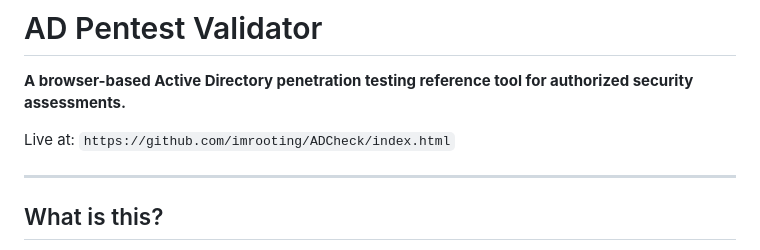
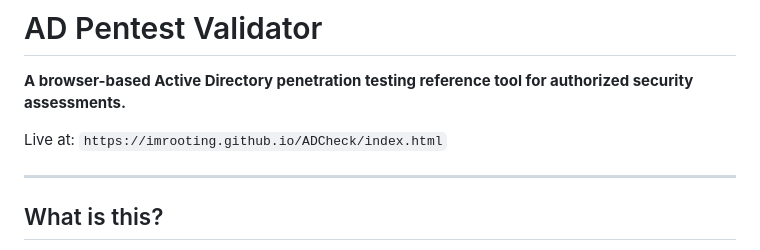
Before and after one commit to imrooting/ADCheck, a Markdown page: README.md, the part around the change. GitHub-like rendering.

```diff
--- a/README.md
+++ b/README.md
@@ -2,7 +2,7 @@
 
 **A browser-based Active Directory penetration testing reference tool for authorized security assessments.**
 
-Live at: `https://github.com/imrooting/ADCheck/index.html`
+Live at: `https://imrooting.github.io/ADCheck/index.html`
 
 ---
 
```
